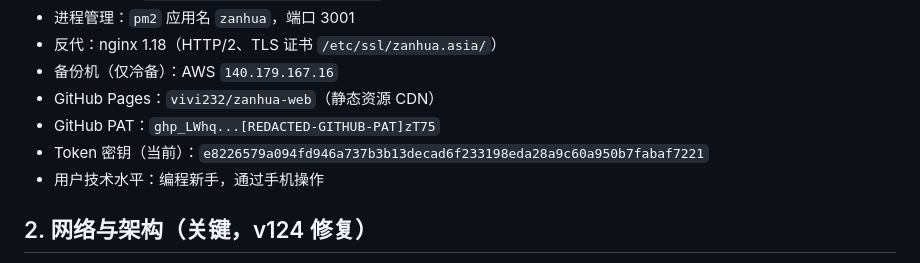
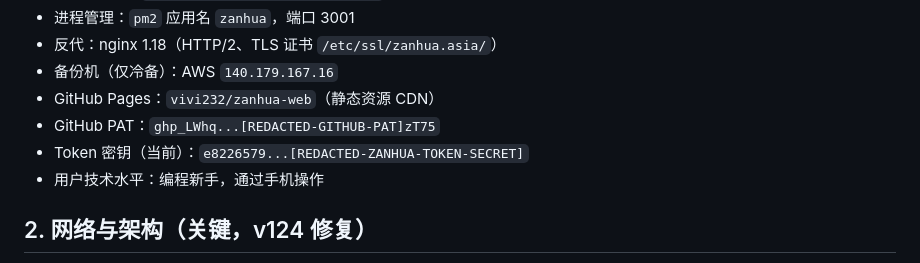
Before and after one commit to vivi232/zanhua-web, a Markdown page: README.md, the part around the change. Rendered like a GitHub page.

Commit message:
docs: v125 security section - redact remaining secrets

```diff
--- a/README.md
+++ b/README.md
@@ -17,7 +17,7 @@
 - 备份机（仅冷备）：AWS `140.179.167.16`
 - GitHub Pages：`vivi232/zanhua-web`（静态资源 CDN）
 - GitHub PAT：`ghp_LWhq...[REDACTED-GITHUB-PAT]zT75`
-- Token 密钥（当前）：`e8226579a094fd946a737b3b13decad6f233198eda28a9c60a950b7fabaf7221`
+- Token 密钥（当前）：`e8226579...[REDACTED-ZANHUA-TOKEN-SECRET]`
 - 用户技术水平：编程新手，通过手机操作
 
 ## 2. 网络与架构（关键，v124 修复）
```
